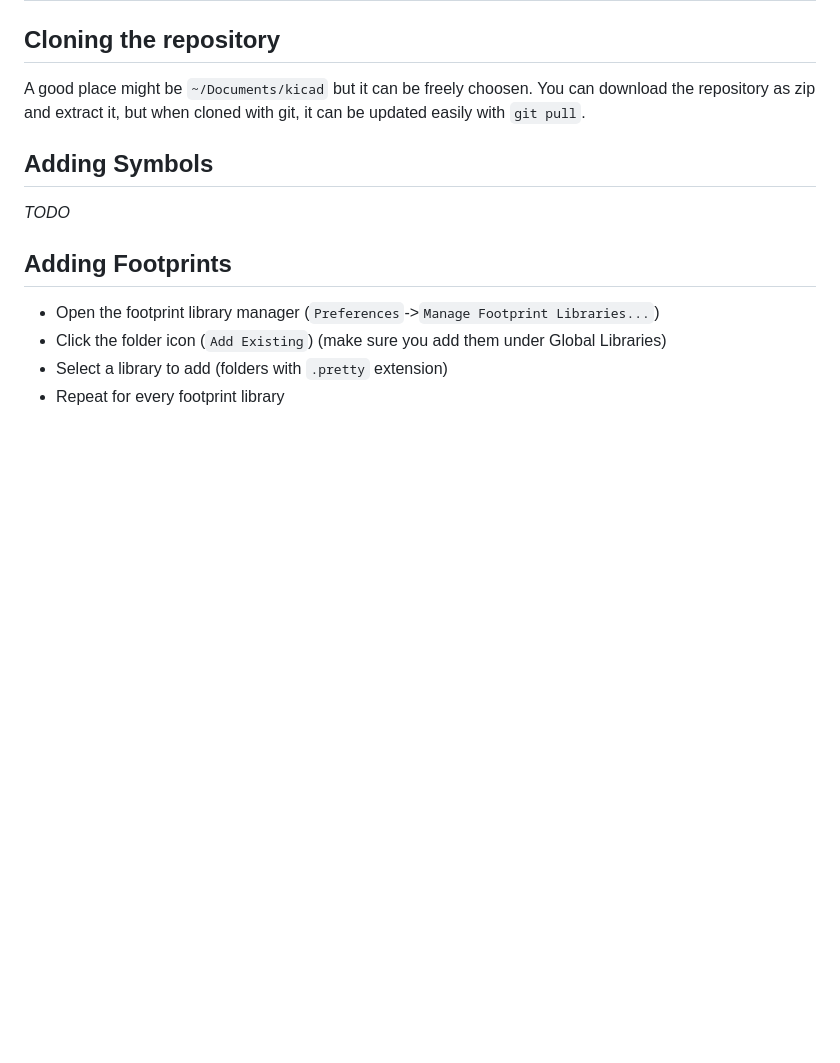
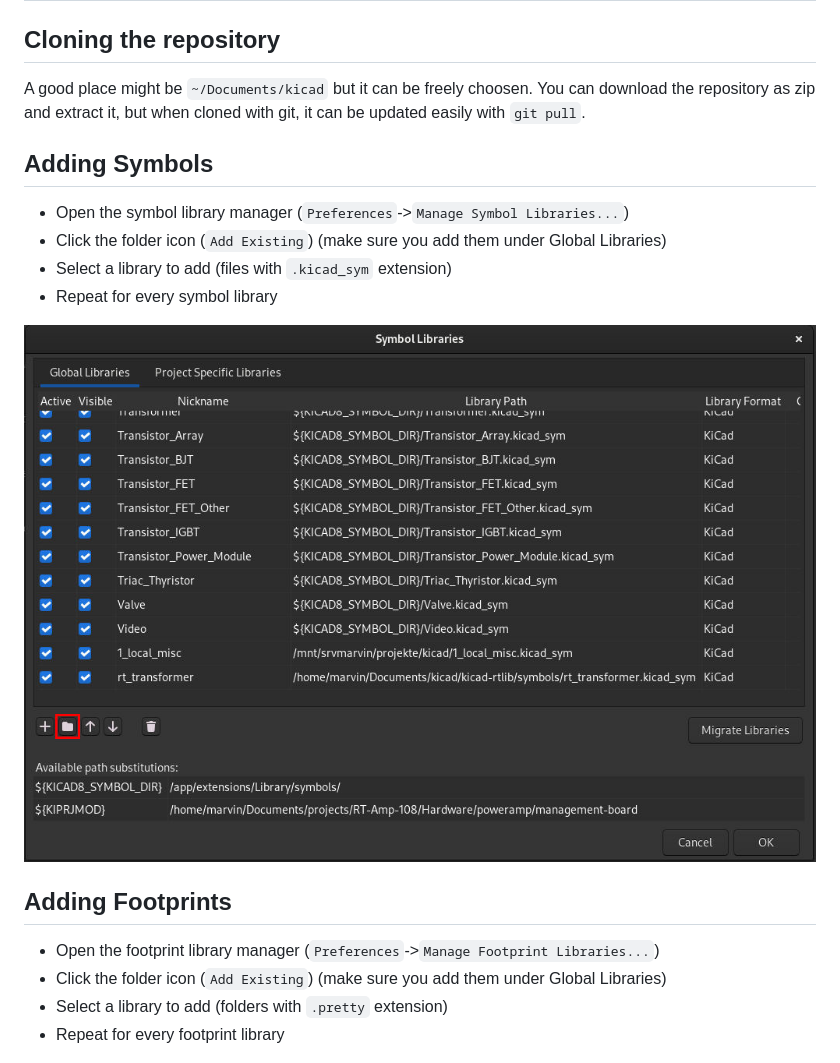
Before and after one commit to RT-CUSTOMZ/kicad-rtlib, a Markdown page: README.md, the part around the change. GitHub-like rendering; pictures changed too: docs/res/symbol_manager.jpg (added); blank space fills up the shorter version.

Commit message:
Update readme, add transformer symbols library

```diff
--- a/README.md
+++ b/README.md
@@ -10,7 +10,12 @@ You can download the repository as zip and extract it, but when cloned with git,
 it can be updated easily with `git pull`.
 
 ## Adding Symbols
-_TODO_
+* Open the symbol library manager (`Preferences`->`Manage Symbol Libraries...`)
+* Click the folder icon (`Add Existing`) (make sure you add them under Global Libraries)
+* Select a library to add (files with `.kicad_sym` extension)
+* Repeat for every symbol library
+
+![Symbol manager screenshot](/docs/res/symbol_manager.jpg)
 
 ## Adding Footprints
 * Open the footprint library manager (`Preferences`->`Manage Footprint Libraries...`)
```
Also changed, not shown: 2 other files.
